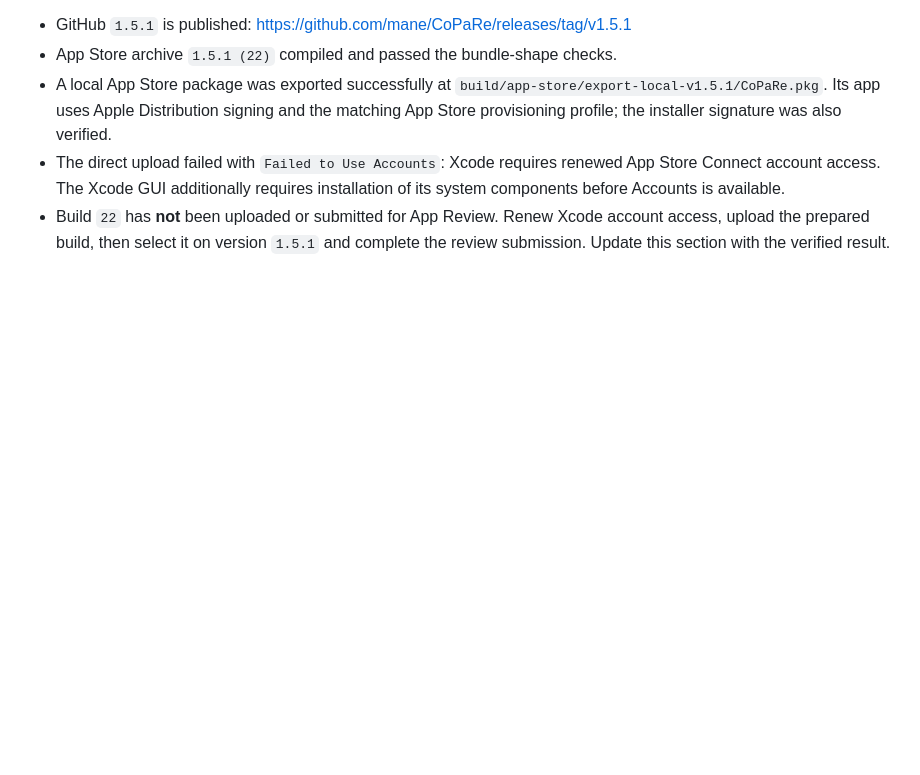
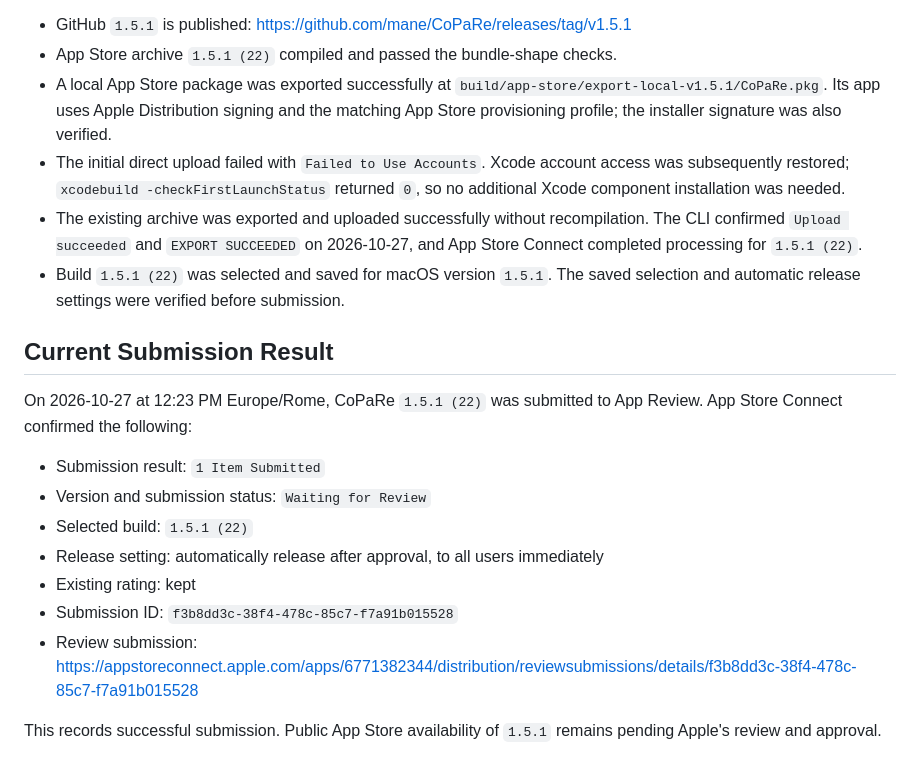
Before and after one commit to mane/CoPaRe, a Markdown page: release/APP_STORE_SUBMISSION.md, the part around the change. Rendered like a GitHub page; blank space fills up the shorter version.

Commit message:
docs: record App Store 1.5.1 review submission

```diff
--- a/release/APP_STORE_SUBMISSION.md
+++ b/release/APP_STORE_SUBMISSION.md
@@ -110,5 +110,20 @@ macOS version `1.5.1` was created in App Store Connect and its What's New and Ap
 - GitHub `1.5.1` is published: https://github.com/mane/CoPaRe/releases/tag/v1.5.1
 - App Store archive `1.5.1 (22)` compiled and passed the bundle-shape checks.
 - A local App Store package was exported successfully at `build/app-store/export-local-v1.5.1/CoPaRe.pkg`. Its app uses Apple Distribution signing and the matching App Store provisioning profile; the installer signature was also verified.
-- The direct upload failed with `Failed to Use Accounts`: Xcode requires renewed App Store Connect account access. The Xcode GUI additionally requires installation of its system components before Accounts is available.
-- Build `22` has **not** been uploaded or submitted for App Review. Renew Xcode account access, upload the prepared build, then select it on version `1.5.1` and complete the review submission. Update this section with the verified result.
+- The initial direct upload failed with `Failed to Use Accounts`. Xcode account access was subsequently restored; `xcodebuild -checkFirstLaunchStatus` returned `0`, so no additional Xcode component installation was needed.
+- The existing archive was exported and uploaded successfully without recompilation. The CLI confirmed `Upload succeeded` and `EXPORT SUCCEEDED` on 2026-10-27, and App Store Connect completed processing for `1.5.1 (22)`.
+- Build `1.5.1 (22)` was selected and saved for macOS version `1.5.1`. The saved selection and automatic release settings were verified before submission.
+
+## Current Submission Result
+
+On 2026-10-27 at 12:23 PM Europe/Rome, CoPaRe `1.5.1 (22)` was submitted to App Review. App Store Connect confirmed the following:
+
+- Submission result: `1 Item Submitted`
+- Version and submission status: `Waiting for Review`
+- Selected build: `1.5.1 (22)`
+- Release setting: automatically release after approval, to all users immediately
+- Existing rating: kept
+- Submission ID: `f3b8dd3c-38f4-478c-85c7-f7a91b015528`
+- Review submission: https://appstoreconnect.apple.com/apps/6771382344/distribution/reviewsubmissions/details/f3b8dd3c-38f4-478c-85c7-f7a91b015528
+
+This records successful submission. Public App Store availability of `1.5.1` remains pending Apple's review and approval.
```
